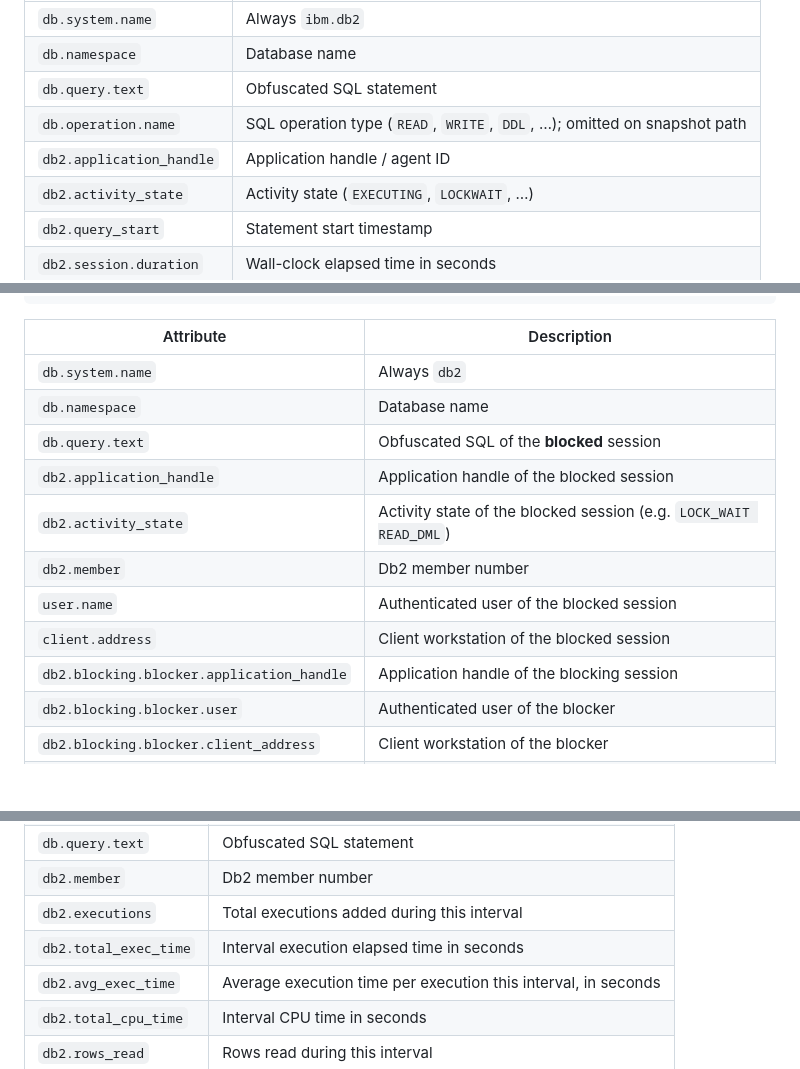
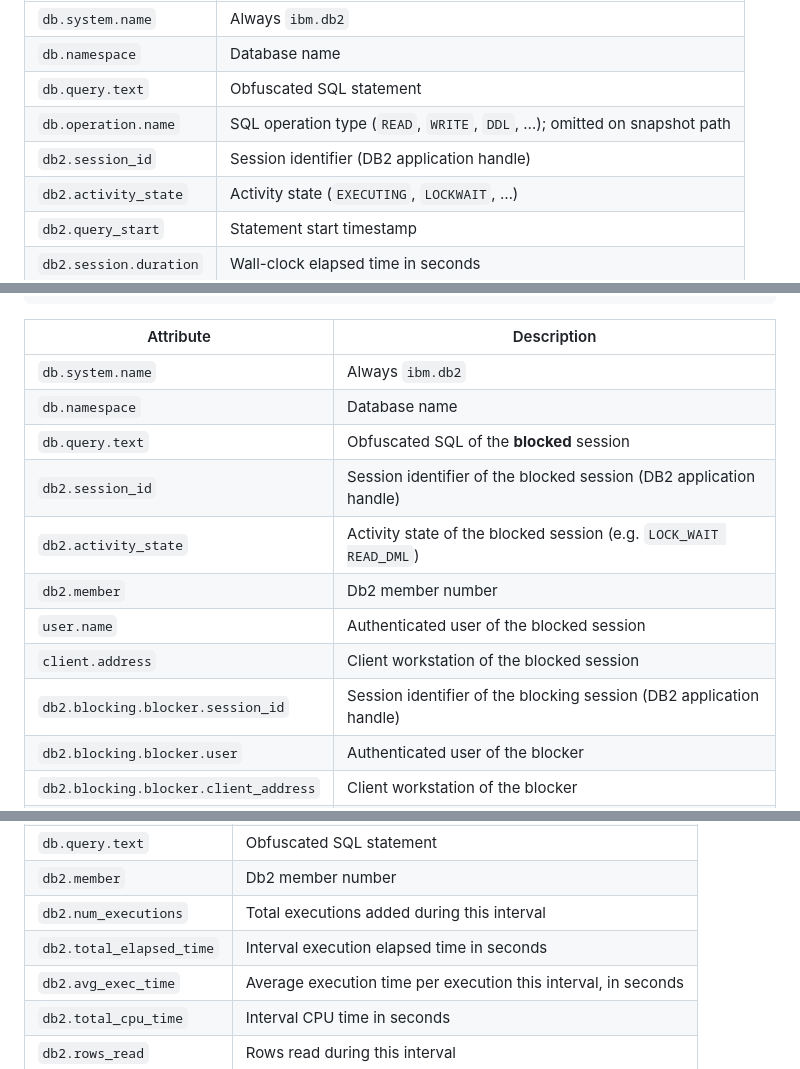
Before and after one commit to signalfx/splunk-otel-db2, a Markdown page: README.md, 3 parts joined by grey strips. Drawn GitHub-style; blank space fills up the shorter version.

Commit message:
docs: update attribute names in README (session_id, num_executions, total_elapsed_time)

```diff
--- a/README.md
+++ b/README.md
@@ -206,7 +206,7 @@ The log record's native `event_name` field is set to `db.server.query_sample` (n
 | `db.namespace` | Database name |
 | `db.query.text` | Obfuscated SQL statement |
 | `db.operation.name` | SQL operation type (`READ`, `WRITE`, `DDL`, …); omitted on snapshot path |
-| `db2.application_handle` | Application handle / agent ID |
+| `db2.session_id` | Session identifier (DB2 application handle) |
 | `db2.activity_state` | Activity state (`EXECUTING`, `LOCKWAIT`, …) |
 | `db2.query_start` | Statement start timestamp |
 | `db2.session.duration` | Wall-clock elapsed time in seconds |
@@ -244,15 +244,15 @@ receivers:
 
 | Attribute | Description |
 |---|---|
-| `db.system.name` | Always `db2` |
+| `db.system.name` | Always `ibm.db2` |
 | `db.namespace` | Database name |
 | `db.query.text` | Obfuscated SQL of the **blocked** session |
-| `db2.application_handle` | Application handle of the blocked session |
+| `db2.session_id` | Session identifier of the blocked session (DB2 application handle) |
 | `db2.activity_state` | Activity state of the blocked session (e.g. `LOCK_WAIT READ_DML`) |
 | `db2.member` | Db2 member number |
 | `user.name` | Authenticated user of the blocked session |
 | `client.address` | Client workstation of the blocked session |
-| `db2.blocking.blocker.application_handle` | Application handle of the blocking session |
+| `db2.blocking.blocker.session_id` | Session identifier of the blocking session (DB2 application handle) |
 | `db2.blocking.blocker.user` | Authenticated user of the blocker |
 | `db2.blocking.blocker.client_address` | Client workstation of the blocker |
 | `db2.blocking.blocker.query_text` | Obfuscated SQL of the blocker (from `MON_CURRENT_SQL`; idle blockers fall back to `MON_GET_PKG_CACHE_STMT`; omitted if unavailable) |
@@ -298,8 +298,8 @@ The log record's native `event_name` field is set to `db.server.top_query`.
 | `db.namespace` | Database name |
 | `db.query.text` | Obfuscated SQL statement |
 | `db2.member` | Db2 member number |
-| `db2.executions` | Total executions added during this interval |
-| `db2.total_exec_time` | Interval execution elapsed time in seconds |
+| `db2.num_executions` | Total executions added during this interval |
+| `db2.total_elapsed_time` | Interval execution elapsed time in seconds |
 | `db2.avg_exec_time` | Average execution time per execution this interval, in seconds |
 | `db2.total_cpu_time` | Interval CPU time in seconds |
 | `db2.rows_read` | Rows read during this interval |
```
